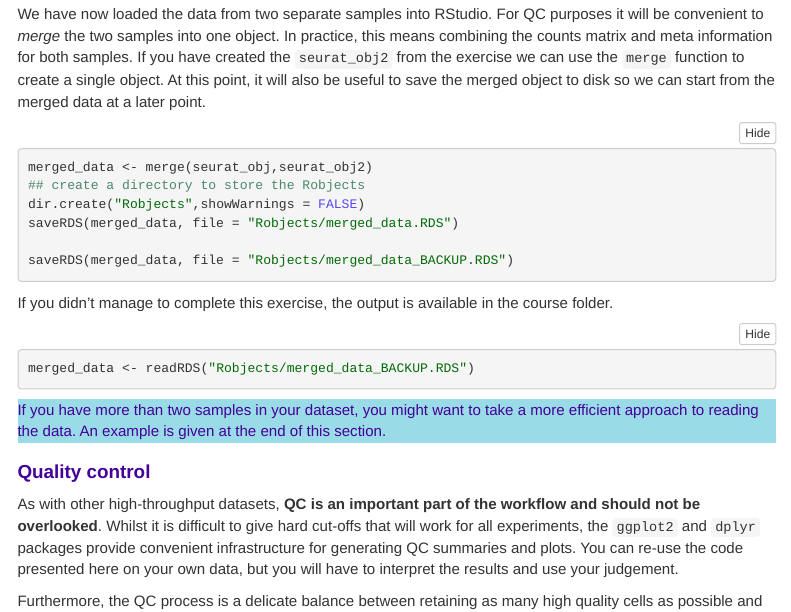
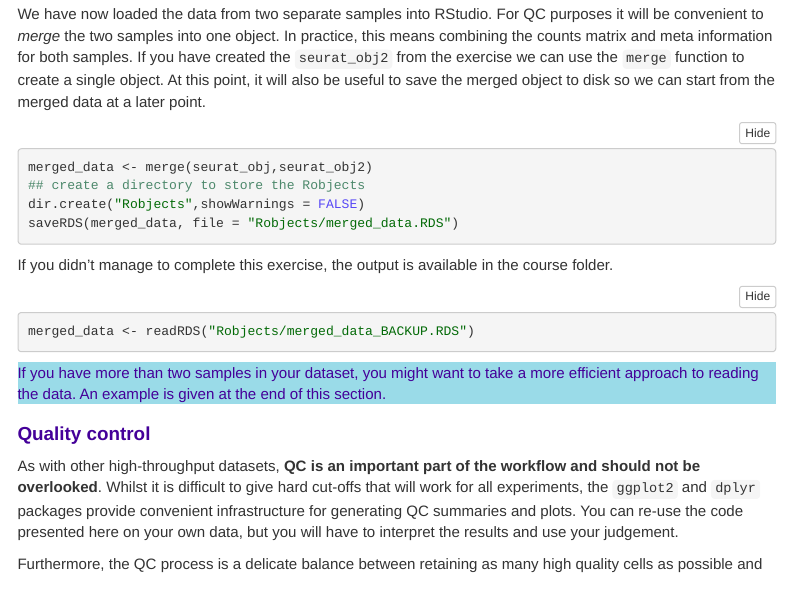
Before and after one commit to sheffield-bioinformatics-core/scrnaseq_course, an R Markdown document (session1.Rmd): the page in a window 1100 px wide, from 4100 px down. The pictures show the output file session1.nb.html that the author committed with the source, opened offline; menus at the side of the page are left out.

Commit message:
Remove code that could overwrite backup image

````diff
--- a/session1.Rmd
+++ b/session1.Rmd
@@ -114,8 +114,6 @@ merged_data <- merge(seurat_obj,seurat_obj2)
 ## create a directory to store the Robjects
 dir.create("Robjects",showWarnings = FALSE)
 saveRDS(merged_data, file = "Robjects/merged_data.RDS")
-
-saveRDS(merged_data, file = "Robjects/merged_data_BACKUP.RDS")
 ```
 
 If you didn't manage to complete this exercise, the output is available in the course folder.
````
Also changed, not shown: session1.nb.html.
